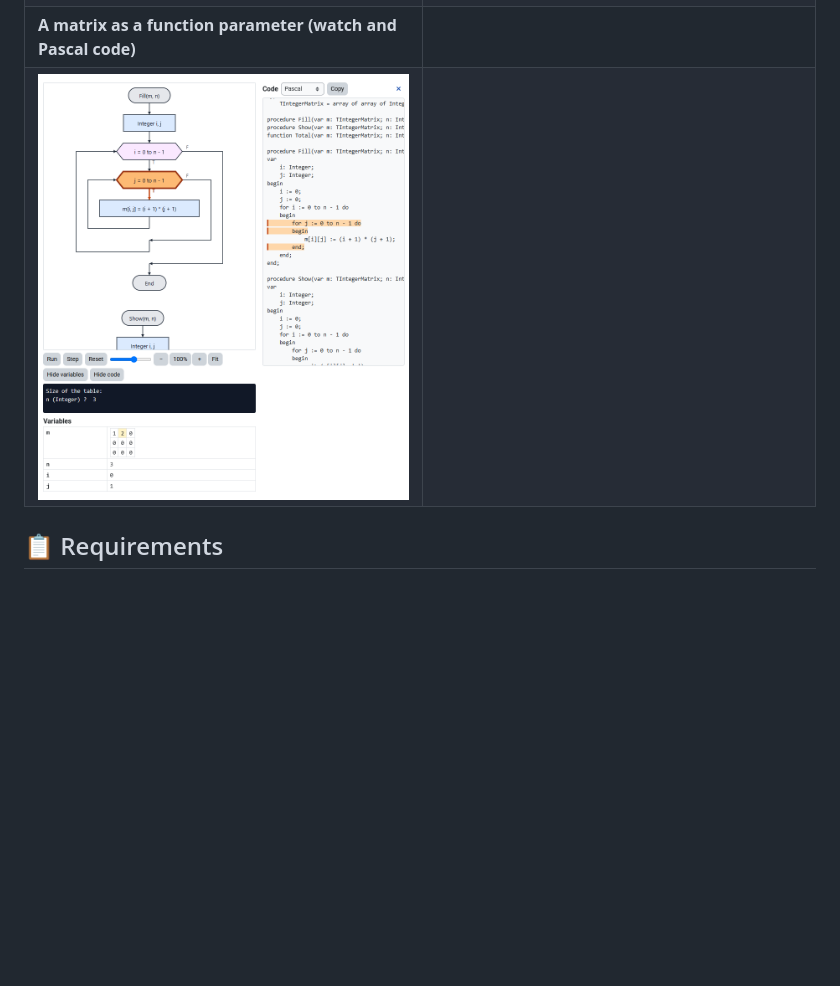
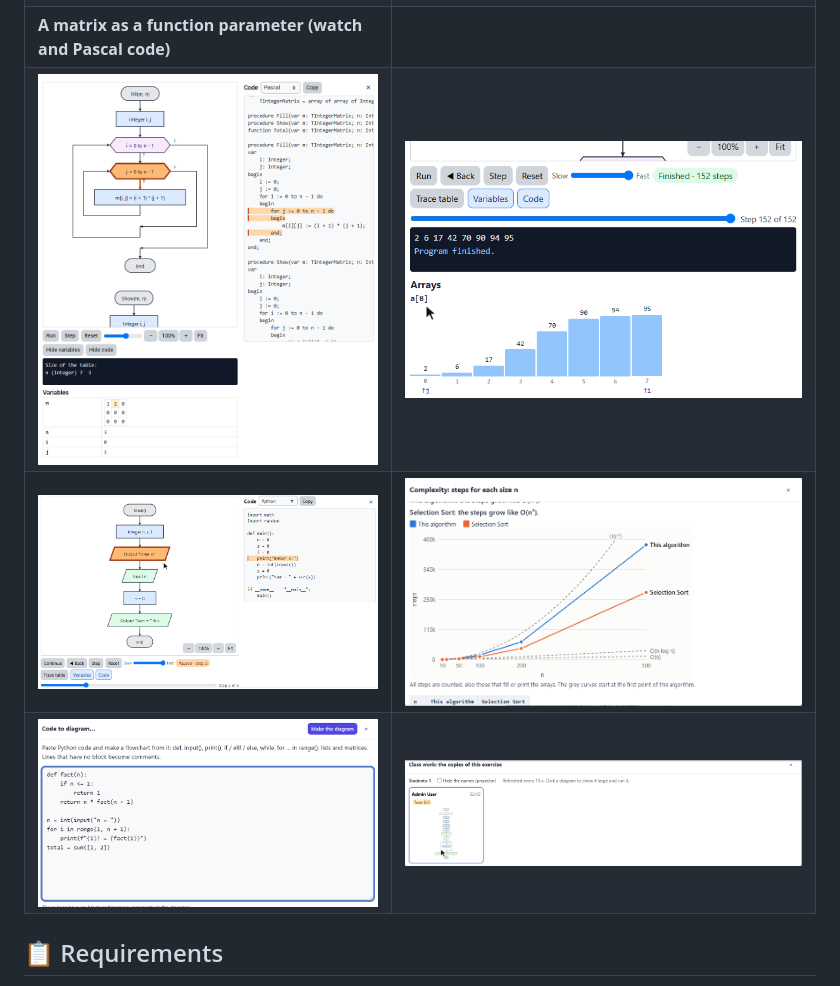
Before and after one commit to blagojevicboban/moodle-tiny_algorithm, a Markdown page: README.md, the part around the change. Rendered like a GitHub page; pictures changed too: docs/screenshots/arrays.png (added), docs/screenshots/class-work.png (added), docs/screenshots/code-to-diagram.png (added); blank space fills up the shorter version.

```diff
--- a/README.md
+++ b/README.md
@@ -55,7 +55,9 @@ without leaving the editor.
 | **Quiz: analyse an algorithm** | **Quiz: draw an algorithm** |
 | ![Quiz analyse](docs/screenshots/quiz-analyse.png) | ![Quiz draw](docs/screenshots/quiz-draw.png) |
 | **A matrix as a function parameter (watch and Pascal code)** | |
-| ![Matrix](docs/screenshots/matrix.png) | |
+| ![Matrix](docs/screenshots/matrix.png) | ![Arrays panel](docs/screenshots/arrays.png) |
+| ![Step back and timeline](docs/screenshots/step-back.png) | ![Complexity](docs/screenshots/complexity.png) |
+| ![Code to diagram](docs/screenshots/code-to-diagram.png) | ![Class work](docs/screenshots/class-work.png) |
 
 ## 📋 Requirements
 
```
Also changed, not shown: 1 other file.
